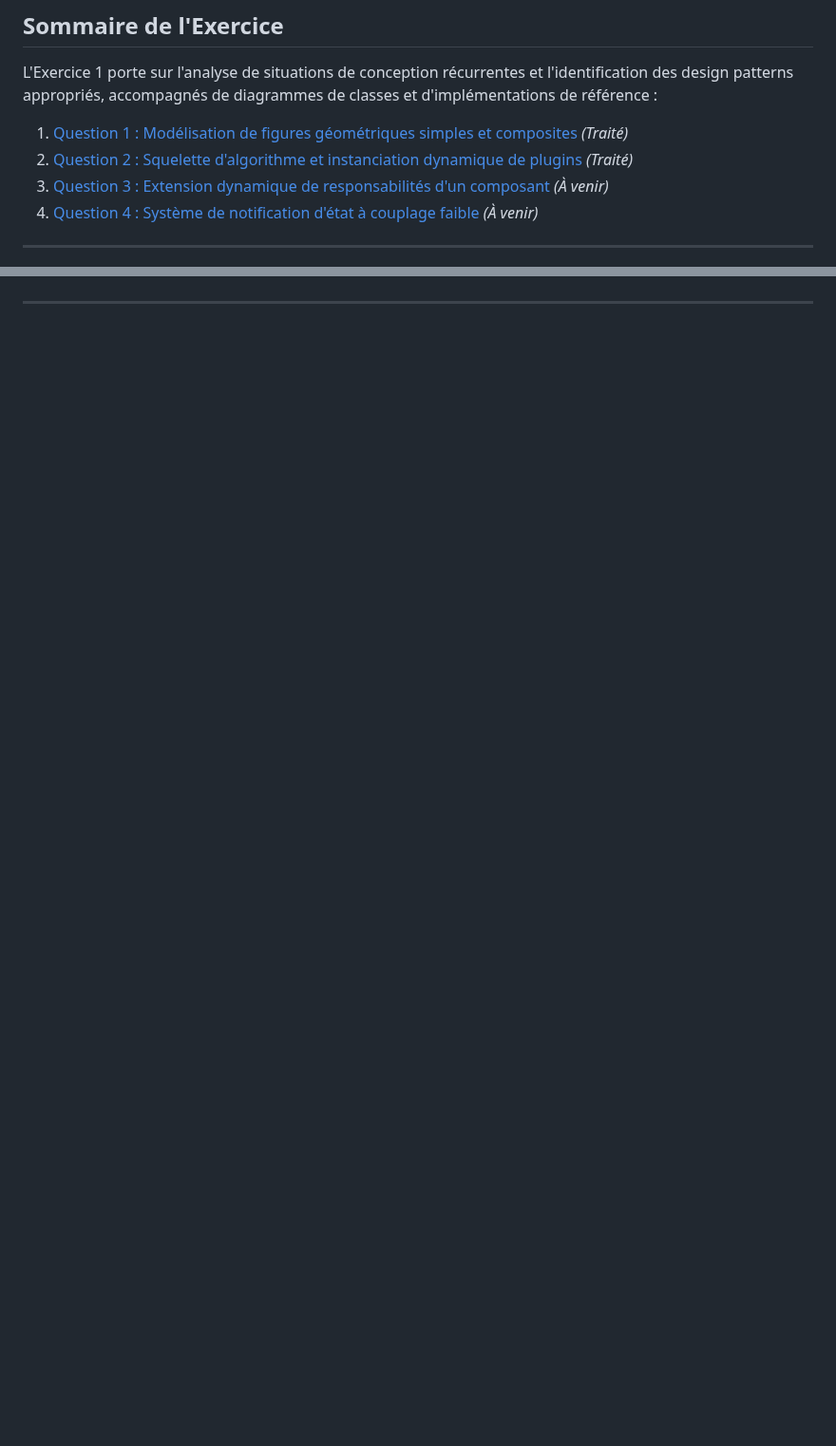
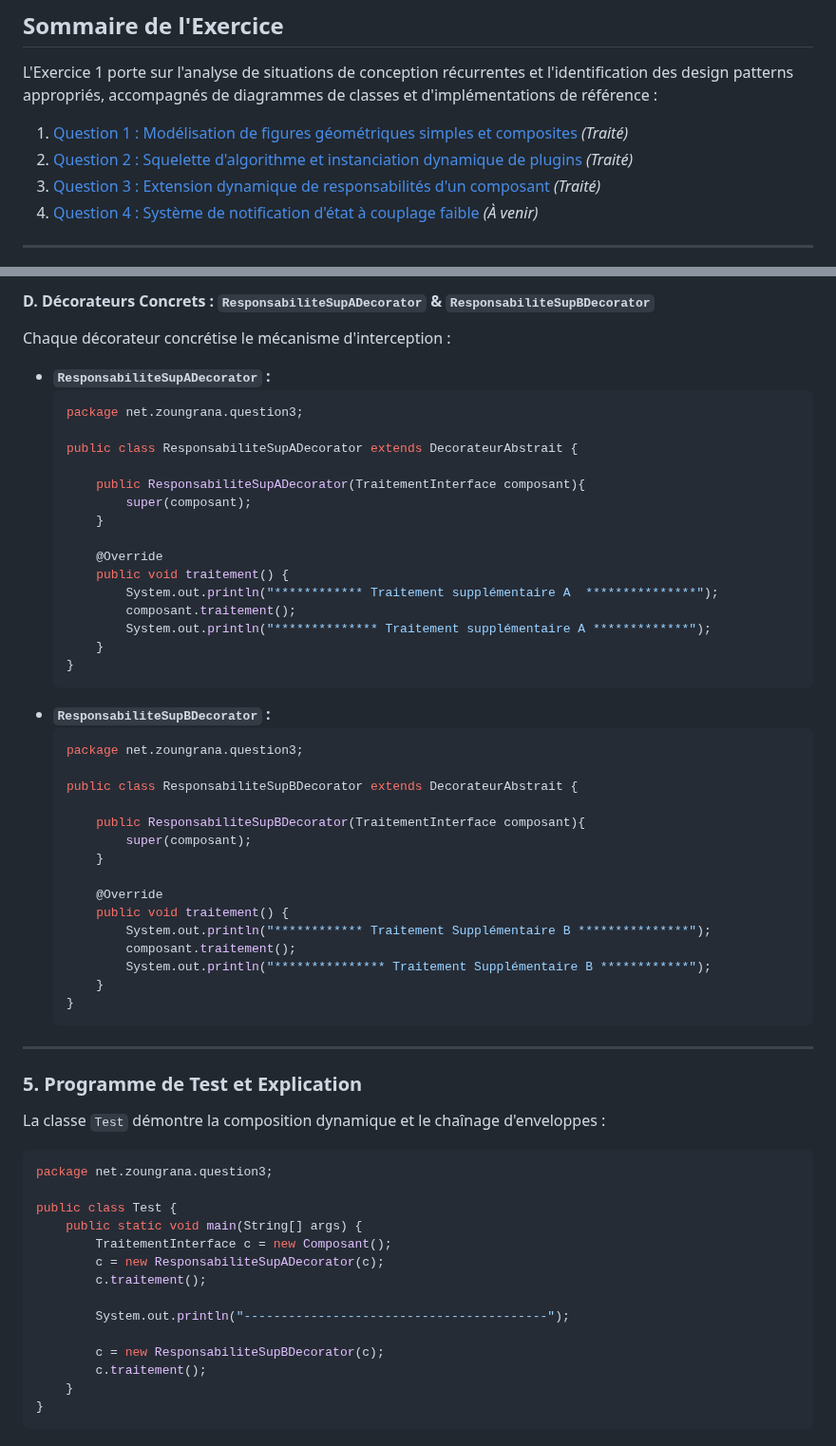
Before and after one commit to charly-zoungrana/Activit-Pratique-N-4--TD-N-1---Design-Patterns, a Markdown page: README.md, 2 parts joined by grey strips. Shown at 95% size. GitHub-like rendering; blank space fills up the shorter version.

Commit message:
Rapport question 3

````diff
--- a/README.md
+++ b/README.md
@@ -13,7 +13,7 @@ L'Exercice 1 porte sur l'analyse de situations de conception récurrentes et l'i
 
 1. [Question 1 : Modélisation de figures géométriques simples et composites](#question-1--modélisation-de-figures-géométriques-simples-et-composites) *(Traité)*
 2. [Question 2 : Squelette d'algorithme et instanciation dynamique de plugins](#question-2--squelette-dalgorithme-et-instanciation-dynamique-de-plugins) *(Traité)*
-3. [Question 3 : Extension dynamique de responsabilités d'un composant](#question-3--extension-dynamique-de-responsabilités-dun-composant) *(À venir)*
+3. [Question 3 : Extension dynamique de responsabilités d'un composant](#question-3--extension-dynamique-de-responsabilités-dun-composant) *(Traité)*
 4. [Question 4 : Système de notification d'état à couplage faible](#question-4--système-de-notification-détat-à-couplage-faible) *(À venir)*
 
 ---
@@ -313,0 +350,62 @@ Terminer
+#### D. Décorateurs Concrets : `ResponsabiliteSupADecorator` & `ResponsabiliteSupBDecorator`
+Chaque décorateur concrétise le mécanisme d'interception :
+- **`ResponsabiliteSupADecorator` :**
+  ```java
+  package net.zoungrana.question3;
+
+  public class ResponsabiliteSupADecorator extends DecorateurAbstrait {
+
+      public ResponsabiliteSupADecorator(TraitementInterface composant){
+          super(composant);
+      }
+
+      @Override
+      public void traitement() {
+          System.out.println("************ Traitement supplémentaire A  ***************");
+          composant.traitement();
+          System.out.println("************** Traitement supplémentaire A *************");
+      }
+  }
+  ```
+- **`ResponsabiliteSupBDecorator` :**
+  ```java
+  package net.zoungrana.question3;
+
+  public class ResponsabiliteSupBDecorator extends DecorateurAbstrait {
+
+      public ResponsabiliteSupBDecorator(TraitementInterface composant){
+          super(composant);
+      }
+
+      @Override
+      public void traitement() {
+          System.out.println("************ Traitement Supplémentaire B ***************");
+          composant.traitement();
+          System.out.println("*************** Traitement Supplémentaire B ************");
+      }
+  }
+  ```
+
+---
+
+### 5. Programme de Test et Explication
+
+La classe `Test` démontre la composition dynamique et le chaînage d'enveloppes :
+
+```java
+package net.zoungrana.question3;
+
+public class Test {
+    public static void main(String[] args) {
+        TraitementInterface c = new Composant();
+        c = new ResponsabiliteSupADecorator(c);
+        c.traitement();
+
+        System.out.println("-----------------------------------------");
+
+        c = new ResponsabiliteSupBDecorator(c);
+        c.traitement();
+    }
+}
+```
+
````
Also changed, not shown: other parts of README.md (+105 -44 lines), diagramme-classe-exo-1-question-3.png, execution-exo1-question-3.png (added), 2 other files.
